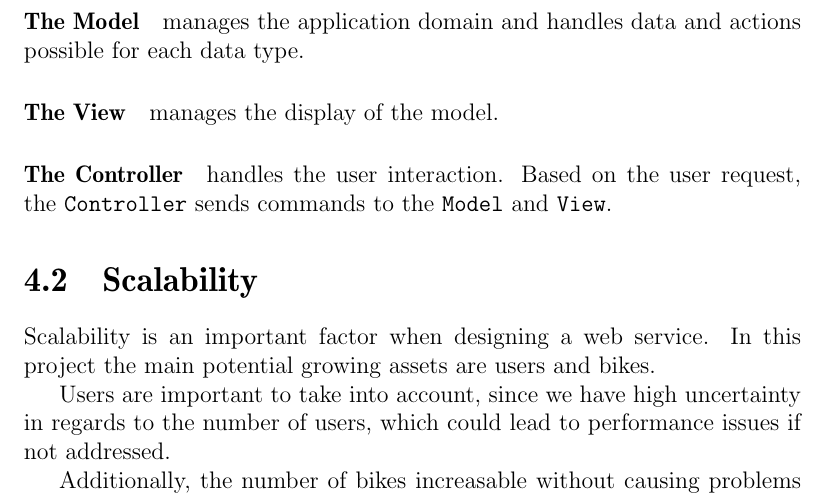
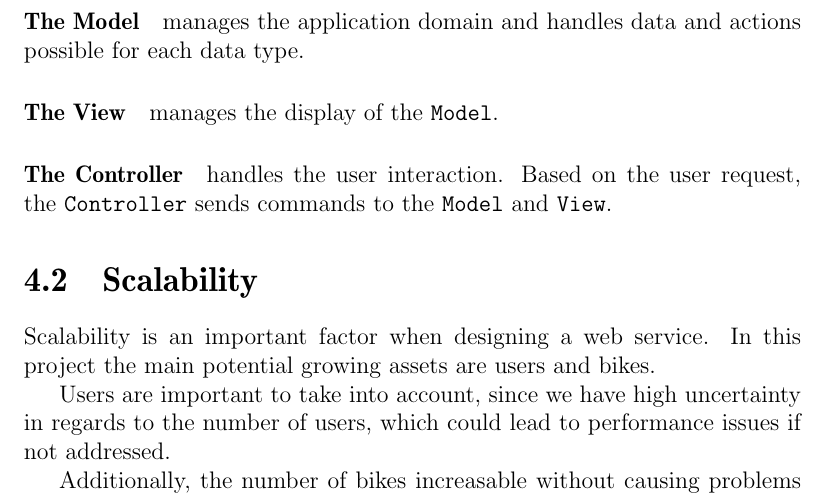
Before and after one commit to sw701e14/report, a LaTeX thesis (main.tex, which reads content/architecture.tex): part of page 39 of 55, cut so that both start at the same text. Compiled offline with pdfLaTeX; a LaTeX package or settings file that is missing is left out.

Commit message:
Small spelling correction in architecture.

```diff
--- a/content/architecture.tex
+++ b/content/architecture.tex
@@ -50,6 +50,6 @@ The macro component's task to provide a web service for public use.\alexander{Re
 
 \paragraph{The Model} manages the application domain and handles data and actions possible for each data type.
 
-\paragraph{The View} manages the display of the model.
+\paragraph{The View} manages the display of the \texttt{Model}.
 
 \paragraph{The Controller} handles the user interaction. Based on the user request, the \texttt{Controller} sends commands to the \texttt{Model} and \texttt{View}.
```
